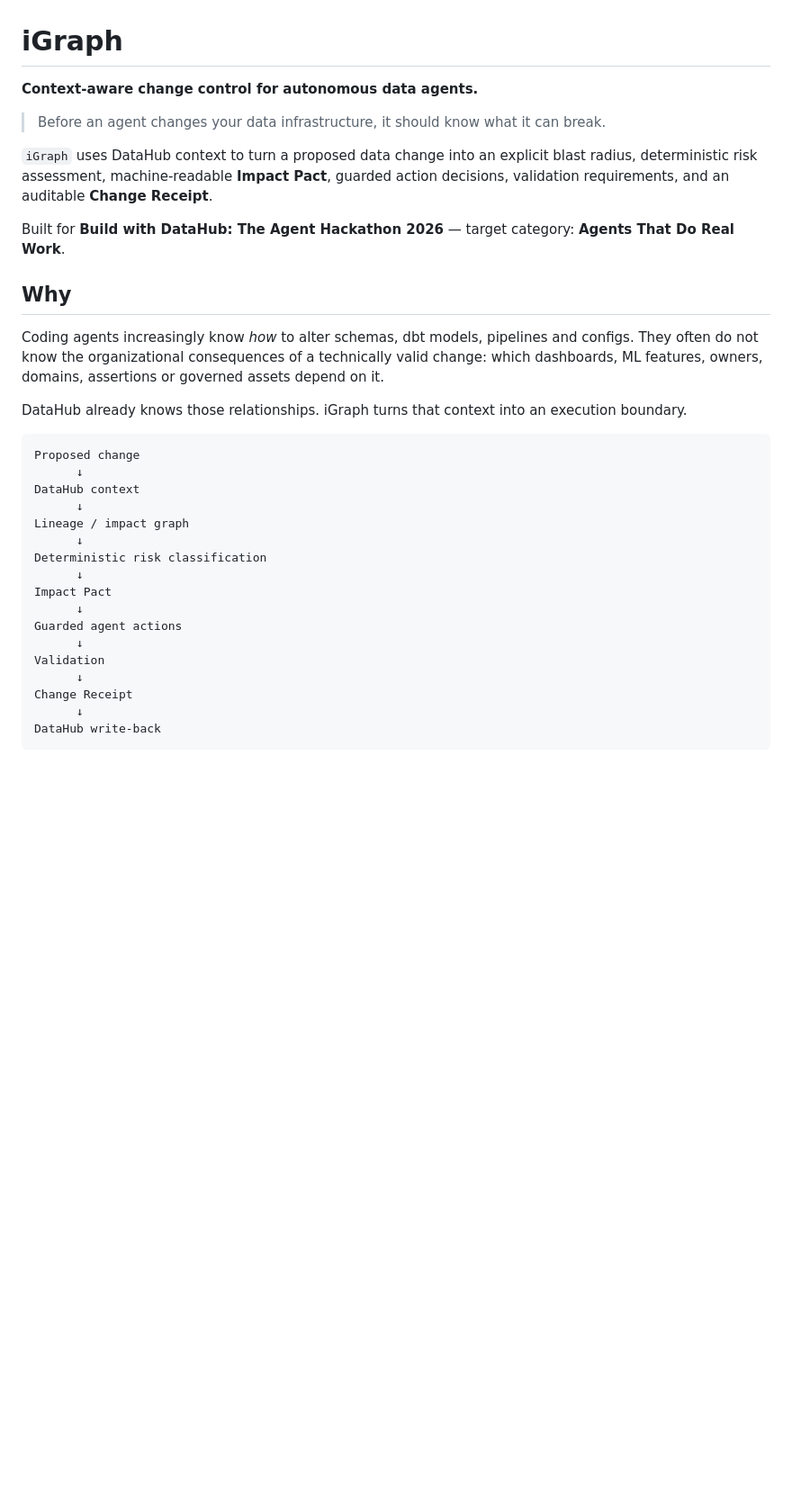
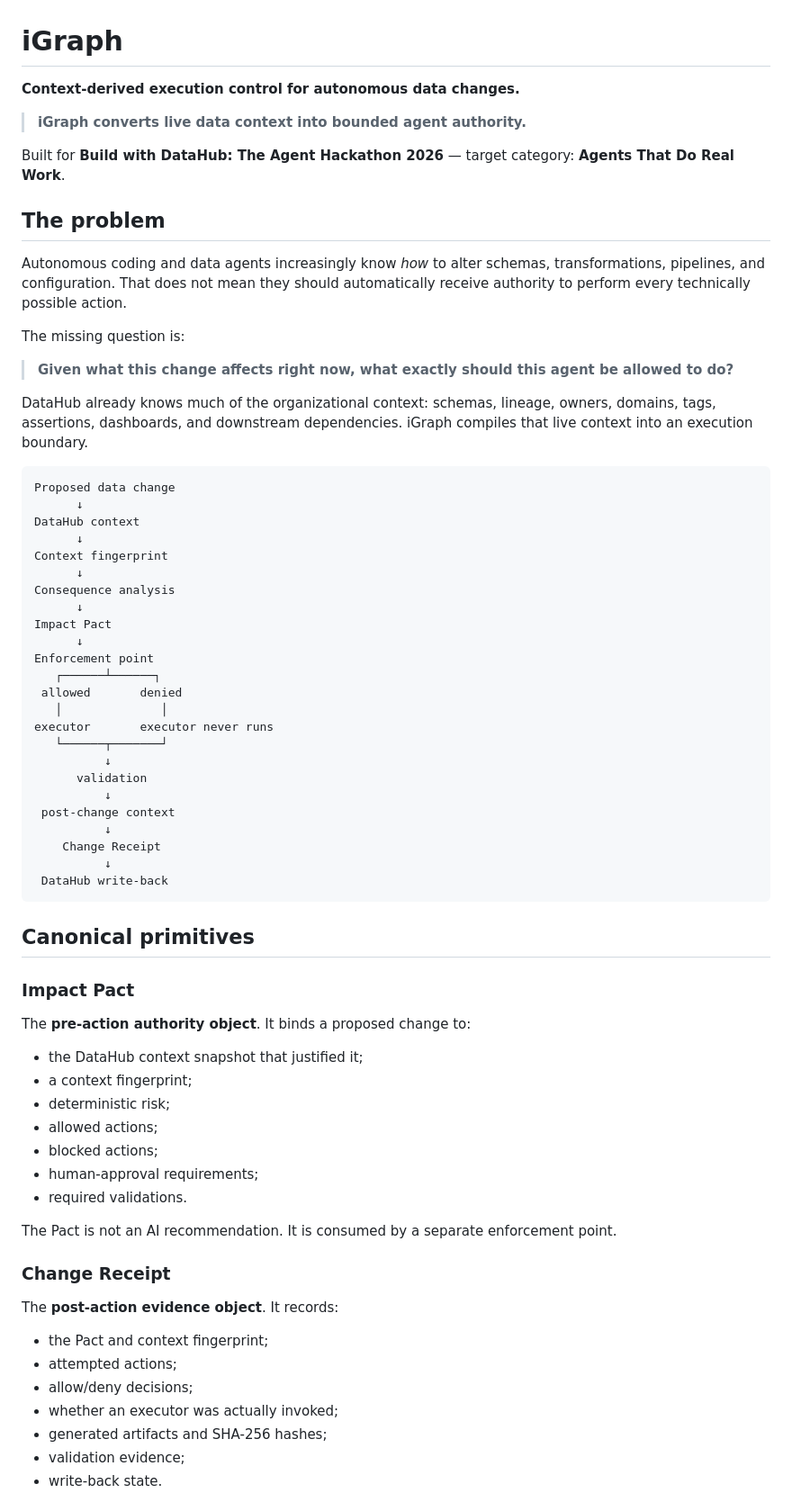
Before and after one commit to etvjay/iGraph, a Markdown page: README.md, the part around one of its changes. Shown at 90% size. GitHub-like rendering; blank space fills up the shorter version.

````diff
--- a/README.md
+++ b/README.md
@@ -1,35 +1,73 @@
 # iGraph
 
-**Context-aware change control for autonomous data agents.**
+**Context-derived execution control for autonomous data changes.**
 
-> Before an agent changes your data infrastructure, it should know what it can break.
-
-`iGraph` uses DataHub context to turn a proposed data change into an explicit blast radius, deterministic risk assessment, machine-readable **Impact Pact**, guarded action decisions, validation requirements, and an auditable **Change Receipt**.
+> **iGraph converts live data context into bounded agent authority.**
 
 Built for **Build with DataHub: The Agent Hackathon 2026** — target category: **Agents That Do Real Work**.
 
-## Why
+## The problem
 
-Coding agents increasingly know *how* to alter schemas, dbt models, pipelines and configs. They often do not know the organizational consequences of a technically valid change: which dashboards, ML features, owners, domains, assertions or governed assets depend on it.
+Autonomous coding and data agents increasingly know *how* to alter schemas, transformations, pipelines, and configuration. That does not mean they should automatically receive authority to perform every technically possible action.
 
-DataHub already knows those relationships. iGraph turns that context into an execution boundary.
+The missing question is:
+
+> **Given what this change affects right now, what exactly should this agent be allowed to do?**
+
+DataHub already knows much of the organizational context: schemas, lineage, owners, domains, tags, assertions, dashboards, and downstream dependencies. iGraph compiles that live context into an execution boundary.
 
 ```text
-Proposed change
+Proposed data change
       ↓
 DataHub context
       ↓
-Lineage / impact graph
+Context fingerprint
       ↓
-Deterministic risk classification
+Consequence analysis
       ↓
 Impact Pact
       ↓
-Guarded agent actions
-      ↓
-Validation
-      ↓
-Change Receipt
-      ↓
-DataHub write-back
+Enforcement point
+   ┌──────┴──────┐
+ allowed       denied
+   │              │
+executor       executor never runs
+   └──────┬───────┘
+          ↓
+      validation
+          ↓
+ post-change context
+          ↓
+    Change Receipt
+          ↓
+ DataHub write-back
 ```
+
+## Canonical primitives
+
+### Impact Pact
+
+The **pre-action authority object**. It binds a proposed change to:
+
+- the DataHub context snapshot that justified it;
+- a context fingerprint;
+- deterministic risk;
+- allowed actions;
+- blocked actions;
+- human-approval requirements;
+- required validations.
+
+The Pact is not an AI recommendation. It is consumed by a separate enforcement point.
+
+### Change Receipt
+
+The **post-action evidence object**. It records:
+
+- the Pact and context fingerprint;
+- attempted actions;
+- allow/deny decisions;
+- whether an executor was actually invoked;
+- generated artifacts and SHA-256 hashes;
+- validation evidence;
+- write-back state.
+
````
Also changed, not shown: other parts of README.md (+151 -119 lines).
